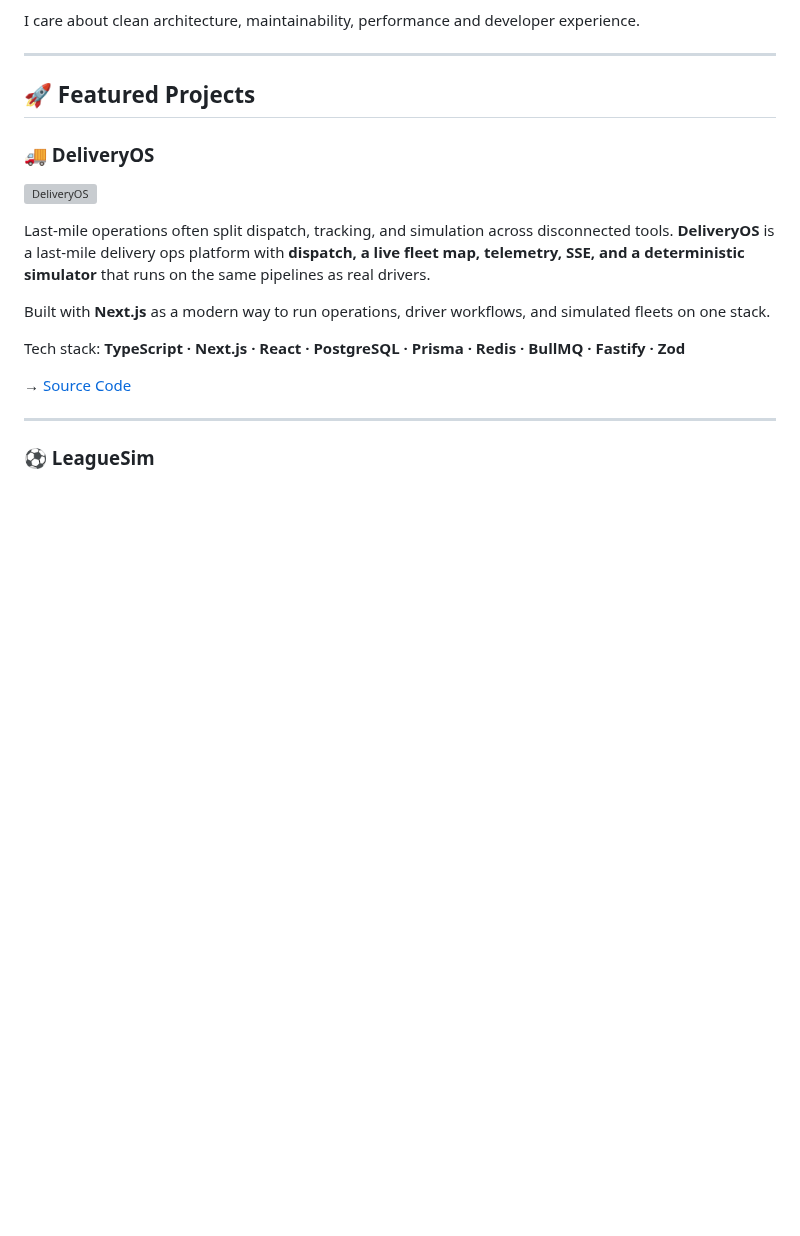
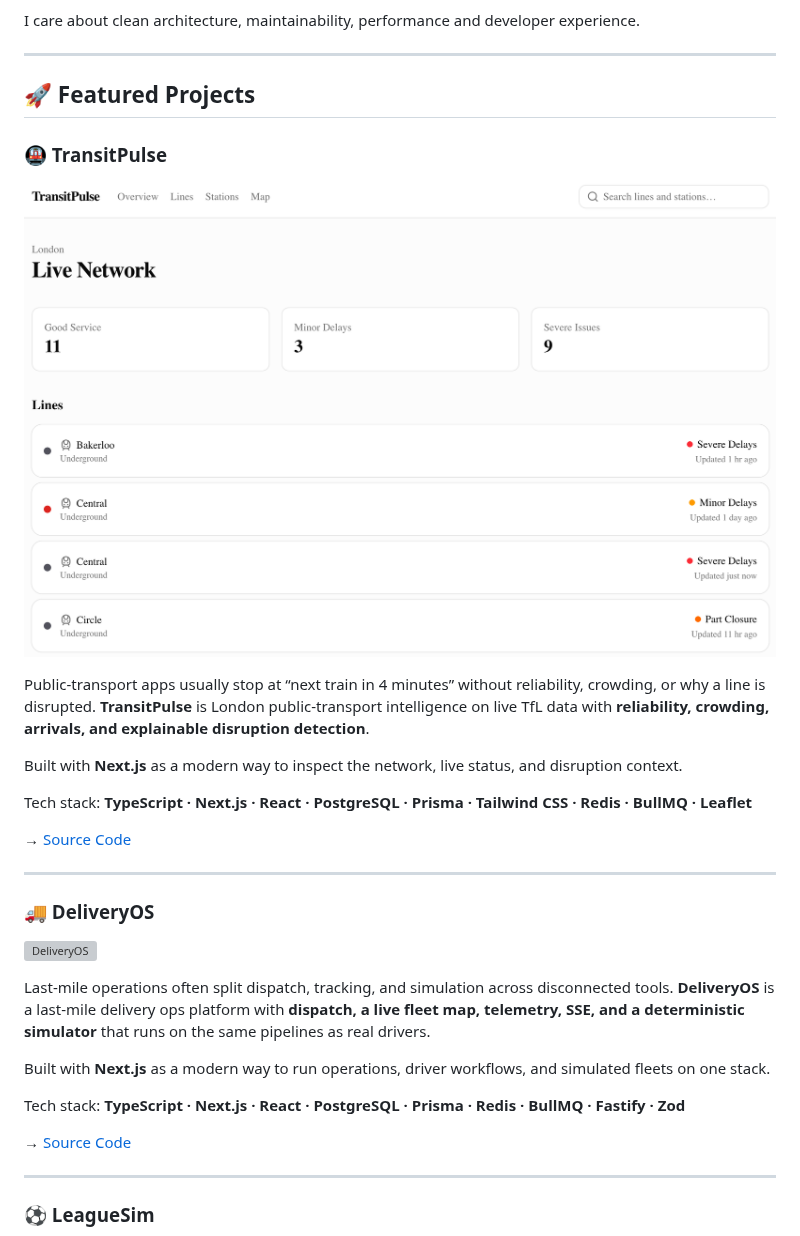
Before and after one commit to andrewbaisden/andrewbaisden, a Markdown page: README.md, the part around the change. Drawn GitHub-style; pictures changed too: img/transitpulse.png (added); blank space fills up the shorter version; grey boxes are pictures that could not be loaded.

Commit message:
docs: add TransitPulse featured project
Co-authored-by: Cursor <cursoragent@cursor.com>

```diff
--- a/README.md
+++ b/README.md
@@ -32,6 +32,20 @@ performance and developer experience.
 ---
 
 ## 🚀 Featured Projects
+
+### 🚇 TransitPulse
+
+![TransitPulse](img/transitpulse.png)
+
+Public-transport apps usually stop at “next train in 4 minutes” without reliability, crowding, or why a line is disrupted. **TransitPulse** is London public-transport intelligence on live TfL data with **reliability, crowding, arrivals, and explainable disruption detection**.
+
+Built with **Next.js** as a modern way to inspect the network, live status, and disruption context.
+
+Tech stack: **TypeScript · Next.js · React · PostgreSQL · Prisma · Tailwind CSS · Redis · BullMQ · Leaflet**
+
+→ <a href="https://github.com/andrewbaisden/transitpulse">Source Code</a>
+
+---
 
 ### 🚚 DeliveryOS
 
```
